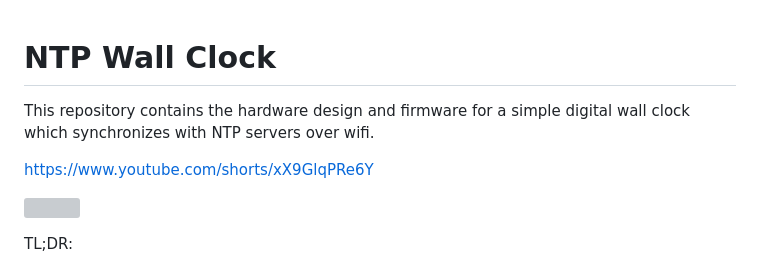
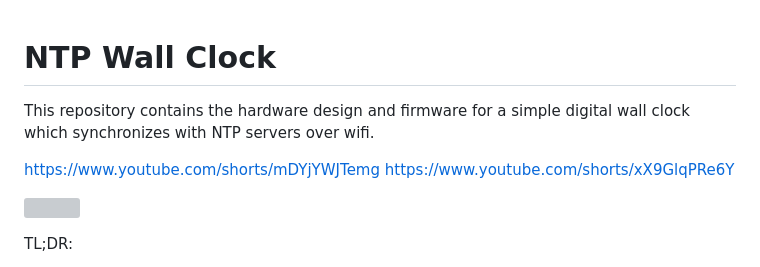
Before and after one commit to jcalvinowens/wallclock, a Markdown page: README.md, the part around the change. Drawn GitHub-style; grey boxes are pictures that could not be loaded.

Commit message:
Add another short video

```diff
--- a/README.md
+++ b/README.md
@@ -4,6 +4,7 @@ NTP Wall Clock
 This repository contains the hardware design and firmware for a simple digital
 wall clock which synchronizes with NTP servers over wifi.
 
+https://www.youtube.com/shorts/mDYjYWJTemg
 https://www.youtube.com/shorts/xX9GlqPRe6Y
 
 ![](https://static.wbinvd.org/img/wallclock/clock.jpg)
```
